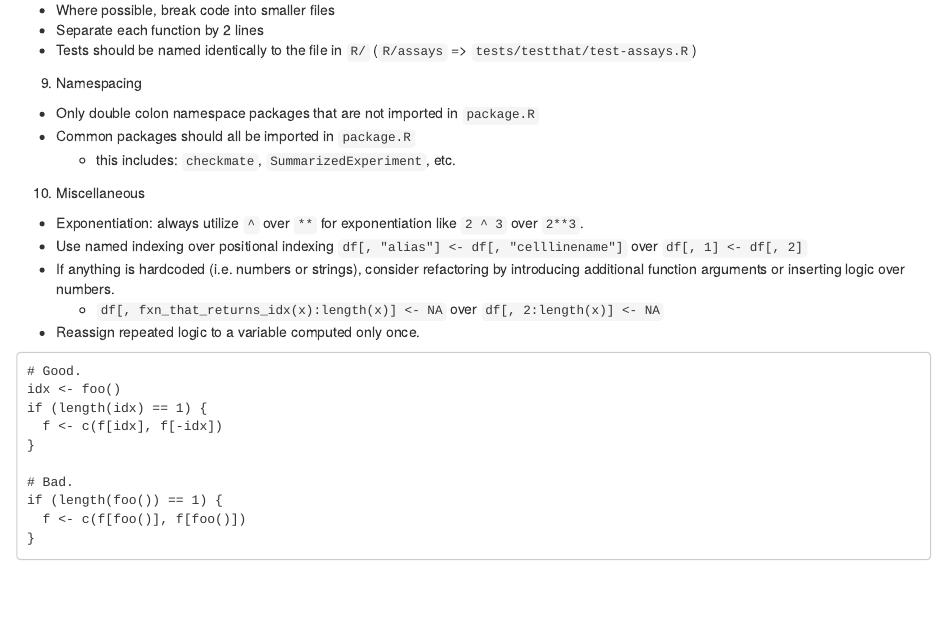
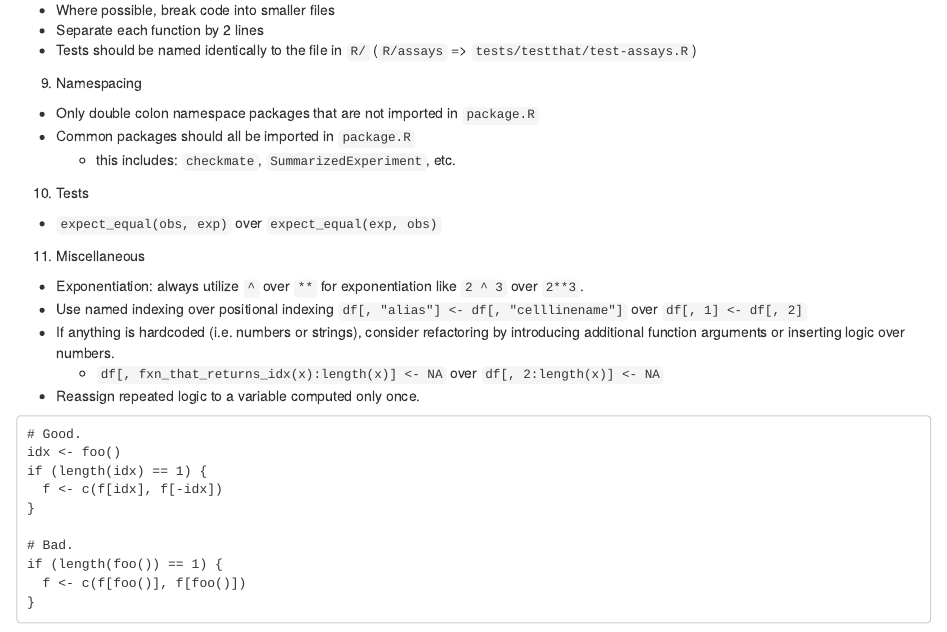
Before and after one commit to gdrplatform/gDRstyle, an R Markdown document (inst/style.Rmd): the page in a window 1100 px wide, from 1850 px down. Rendered offline with R 4.5, knitr and Pandoc, with nearby package versions; some code elsewhere in the file could not run offline.

Commit message:
testthat expectations

```diff
--- a/inst/style.Rmd
+++ b/inst/style.Rmd
@@ -95,7 +95,9 @@ what_is_going_on <- if (is_check()) {
   * Only double colon namespace packages that are not imported in `package.R`
   * Common packages should all be imported in `package.R`
     + this includes: `checkmate`, `SummarizedExperiment`, etc.
-10. Miscellaneous
+10. Tests
+  * `expect_equal(obs, exp)` over `expect_equal(exp, obs)`
+11. Miscellaneous
   * Exponentiation: always utilize `^` over `**` for exponentiation like `2 ^ 3` over `2**3`.
   * Use named indexing over positional indexing `df[, "alias"] <- df[, "celllinename"]` over `df[, 1] <- df[, 2]`
   * If anything is hardcoded (i.e. numbers or strings), consider refactoring by introducing additional function arguments or inserting logic over numbers.
```
